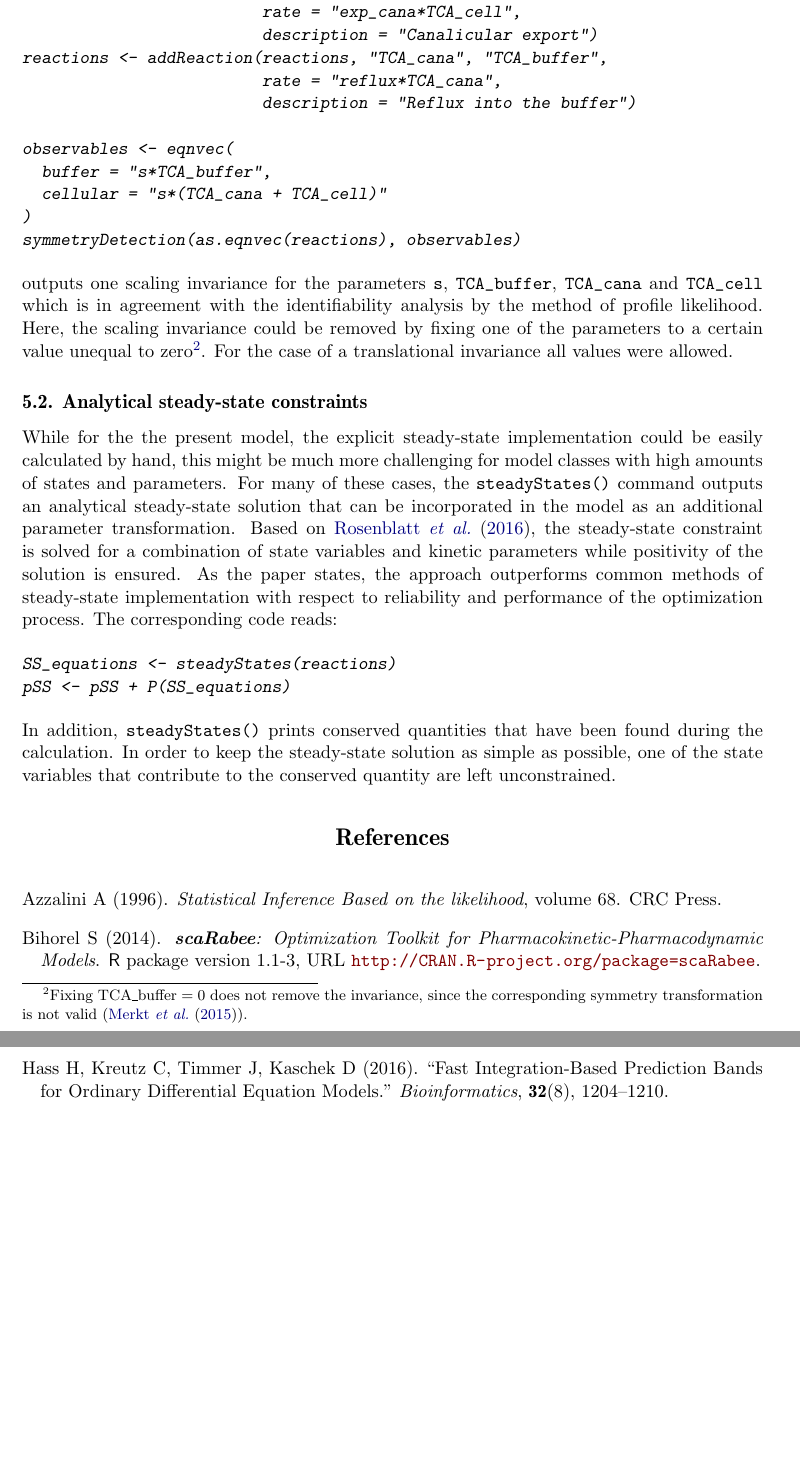
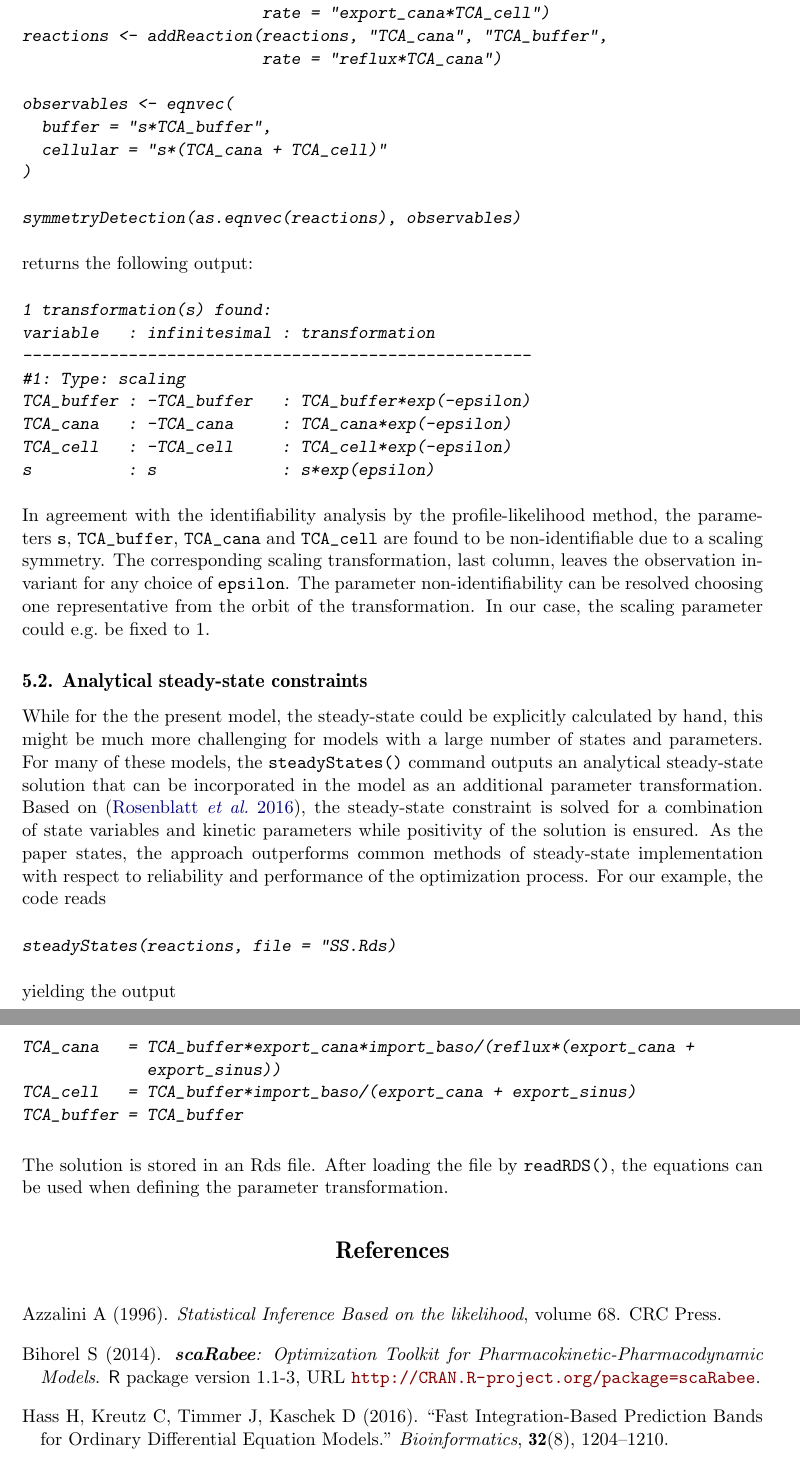
Before and after one commit to marcusrosenblatt/publication_dMod, a LaTeX document (article.tex): two parts of pages 29 and 30 of 31, joined at a grey line, cut so that both start at the same text, the shorter picture padded with empty space. Compiled offline with pdfLaTeX.

Commit message:
Modifikation des Teils von Marcus

```diff
--- a/article.tex
+++ b/article.tex
@@ -964,28 +963,55 @@ reactions <- addReaction(reactions, "TCA_cell", "TCA_buffer",
 reactions <- addReaction(reactions, "TCA_cell", "TCA_cana",
-                         rate = "exp_cana*TCA_cell",
-                         description = "Canalicular export")
+			 rate = "export_cana*TCA_cell")
 reactions <- addReaction(reactions, "TCA_cana", "TCA_buffer",
-                         rate = "reflux*TCA_cana",
-                         description = "Reflux into the buffer")
+			 rate = "reflux*TCA_cana")
 
 observables <- eqnvec(
   buffer = "s*TCA_buffer",
   cellular = "s*(TCA_cana + TCA_cell)"
 )
+
 symmetryDetection(as.eqnvec(reactions), observables)
 \end{CodeInput}
 \end{CodeChunk}
-outputs one scaling invariance for the parameters \code{s}, \code{TCA_buffer}, \code{TCA_cana} and \code{TCA_cell} which is in agreement with the identifiability analysis by the method of profile likelihood. Here, the scaling invariance could be removed by fixing one of the parameters to a certain value unequal to zero\footnote{Fixing $\mbox{TCA\_buffer}=0$ does not remove the invariance, since the corresponding symmetry transformation is not valid (\cite{merkt2015higher}).}. For the case of a translational invariance all values were allowed.
+returns the following output:
+\begin{CodeChunk}
+\begin{CodeInput}
+1 transformation(s) found:
+variable   : infinitesimal : transformation
+-----------------------------------------------------
+#1: Type: scaling
+TCA_buffer : -TCA_buffer   : TCA_buffer*exp(-epsilon)
+TCA_cana   : -TCA_cana     : TCA_cana*exp(-epsilon)
+TCA_cell   : -TCA_cell     : TCA_cell*exp(-epsilon)
+s          : s             : s*exp(epsilon)
+\end{CodeInput}
+\end{CodeChunk}
+
+
+%outputs one scaling invariance for the parameters \code{s}, \code{TCA_buffer}, \code{TCA_cana} and \code{TCA_cell} which is
+In agreement with the identifiability analysis by the profile-likelihood method, the parameters \code{s}, \code{TCA_buffer}, \code{TCA_cana} and \code{TCA_cell} are found to be non-identifiable due to a scaling symmetry. The corresponding scaling transformation, last column, leaves the observation invariant for any choice of \code{epsilon}. The parameter non-identifiability can be resolved choosing one representative from the orbit of the transformation. In our case, the scaling parameter could e.g.~be fixed to 1.
+
+%scaling invariance could be removed by fixing one of the parameters to a certain value unequal to zero\footnote{Fixing $\mbox{TCA\_buffer}=0$ does not remove the invariance, since the corresponding symmetry transformation is not valid \citep{merkt2015higher}.}. For the case of a translational invariance all values were allowed.
 
 \subsection{Analytical steady-state constraints}
-While for the the present model, the explicit steady-state implementation could be easily calculated by hand, this might be much more challenging for model classes with high amounts of states and parameters. For many of these cases, the \code{steadyStates()} command outputs an analytical steady-state solution that can be incorporated in the model as an additional parameter transformation. Based on \cite{rosenblatt2016customized}, the steady-state constraint is solved for a combination of state variables and kinetic parameters while positivity of the solution is ensured. As the paper states, the approach outperforms common methods of steady-state implementation with respect to reliability and performance of the optimization process. The corresponding code reads:
+While for the the present model, the steady-state could be explicitly calculated by hand, this might be much more challenging for models with a large number of states and parameters. For many of these models, the \code{steadyStates()} command outputs an analytical steady-state solution that can be incorporated in the model as an additional parameter transformation. Based on \citep{rosenblatt2016customized}, the steady-state constraint is solved for a combination of state variables and kinetic parameters while positivity of the solution is ensured. As the paper states, the approach outperforms common methods of steady-state implementation with respect to reliability and performance of the optimization process. For our example, the code reads
 \begin{CodeChunk}
 \begin{CodeInput}
-SS_equations <- steadyStates(reactions)
-pSS <- pSS + P(SS_equations)
+steadyStates(reactions, file = "SS.Rds)
 \end{CodeInput}
 \end{CodeChunk}
-In addition, \code{steadyStates()} prints conserved quantities that have been found during the calculation. In order to keep the steady-state solution as simple as possible, one of the state variables that contribute to the conserved quantity are left unconstrained.
+yielding the output
+
+\begin{CodeChunk}
+\begin{CodeInput}
+TCA_cana   = TCA_buffer*export_cana*import_baso/(reflux*(export_cana +
+	     export_sinus))
+TCA_cell   = TCA_buffer*import_baso/(export_cana + export_sinus)
+TCA_buffer = TCA_buffer
+\end{CodeInput}
+\end{CodeChunk}
+
+The solution is stored in an Rds file. After loading the file by \code{readRDS()}, the equations can be used when defining the parameter transformation.
 
 
 
```
Also changed, not shown: article.tex (9 more changed lines).
